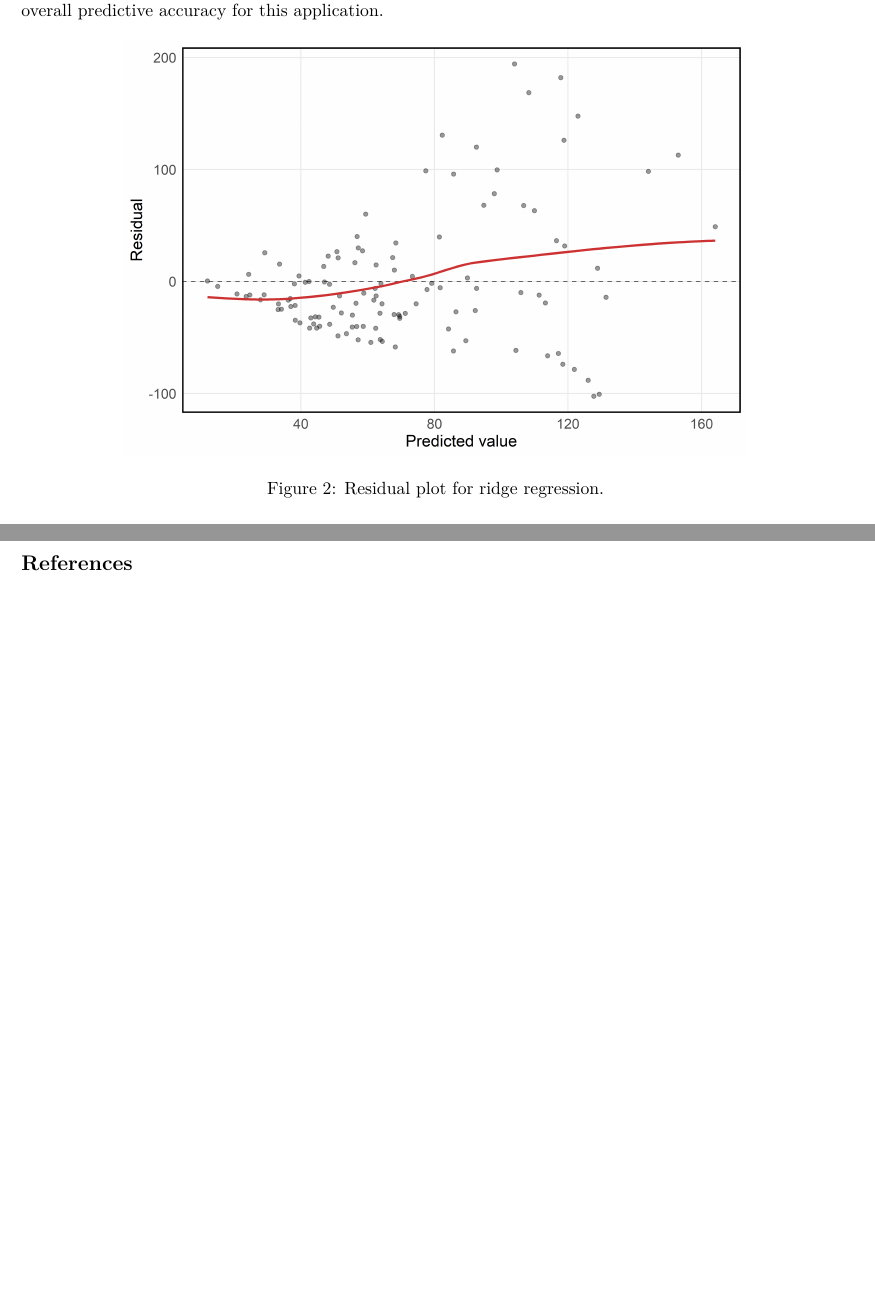
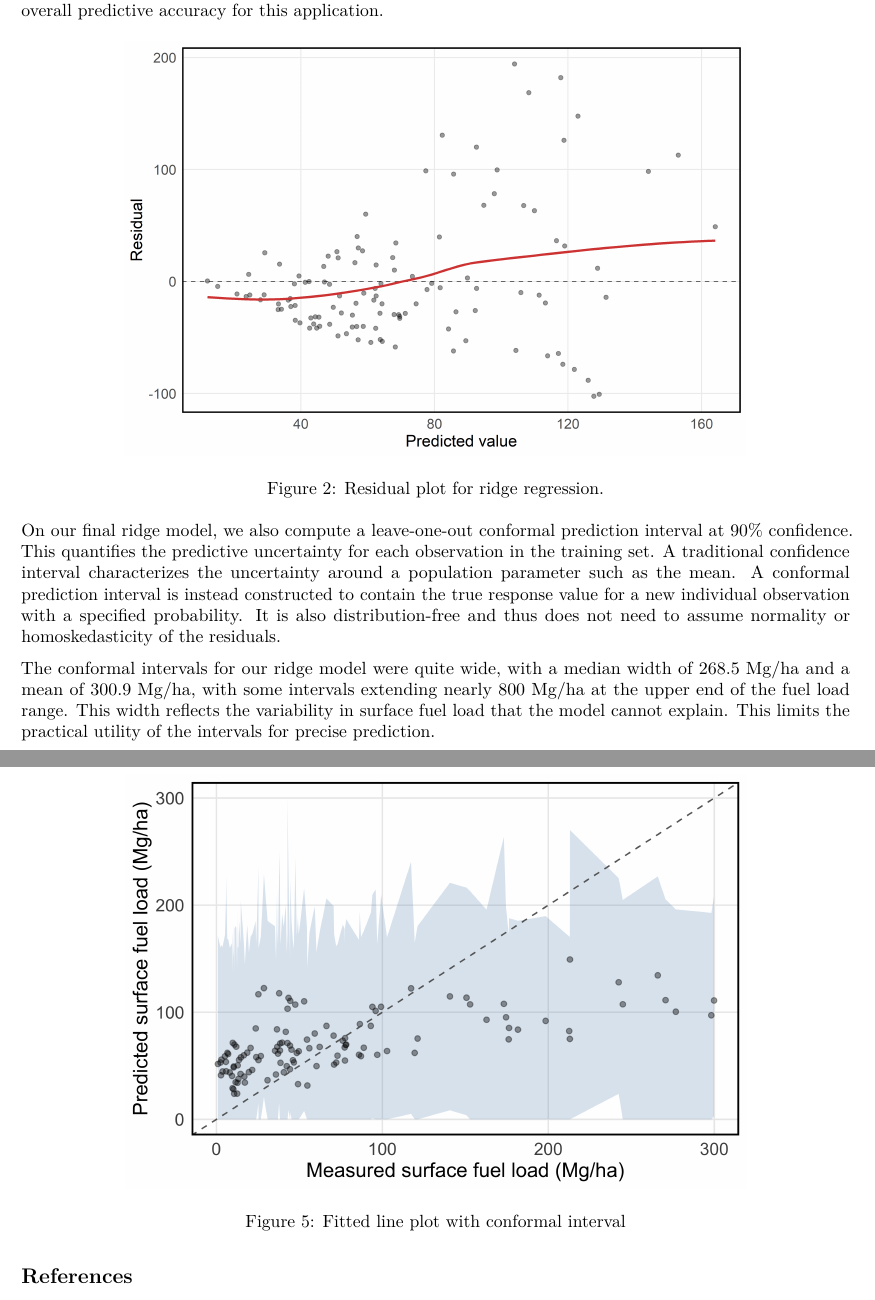
Before and after one commit to lylatraylor/stat-230-project, an R Markdown document (final_report.Rmd): two parts of pages 4 and 6 of 7, joined at a grey line, cut so that both start at the same text, the shorter picture padded with empty space. Rendered offline with R 4.5, knitr and Pandoc, then LaTeX, with nearby package versions.

Commit message:
added conformal interval

````diff
--- a/final_report.Rmd
+++ b/final_report.Rmd
@@ -94,6 +94,14 @@ knitr::include_graphics("report_figs/lasso_resid.png")
 knitr::include_graphics("report_figs/lasso_coefs.png")
 ```
 
+On our final ridge model, we also compute a leave-one-out conformal prediction interval at 90% confidence. This quantifies the predictive uncertainty for each observation in the training set. A traditional confidence interval characterizes the uncertainty around a population parameter such as the mean. A conformal prediction interval is instead constructed to contain the true response value for a new individual observation with a specified probability. It is also distribution-free and thus does not need to assume normality or homoskedasticity of the residuals.
+
+The conformal intervals for our ridge model were quite wide, with a median width of 268.5 Mg/ha and a mean of 300.9 Mg/ha, with some intervals extending nearly 800 Mg/ha at the upper end of the fuel load range. This width reflects the variability in surface fuel load that the model cannot explain. This limits the practical utility of the intervals for precise prediction.
+
+```{r fig:myimage5, echo=FALSE, fig.cap="Fitted line plot with conformal interval", out.width="75%", fig.align="center"}
+knitr::include_graphics("report_figs/ridge_fitted_line_interval.png")
+```
+
 \newpage
 
 ## References
````
Also changed, not shown: data_analysis.Rmd (+2 -0 lines), report_figs/ridge_fitted_line_interval.png (added).
